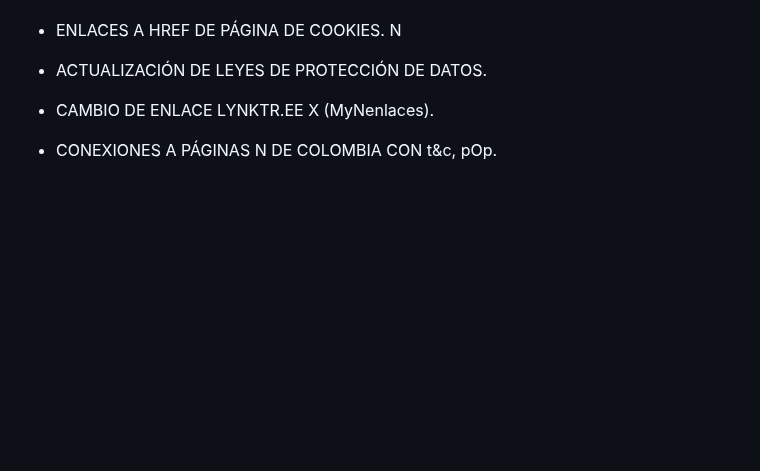
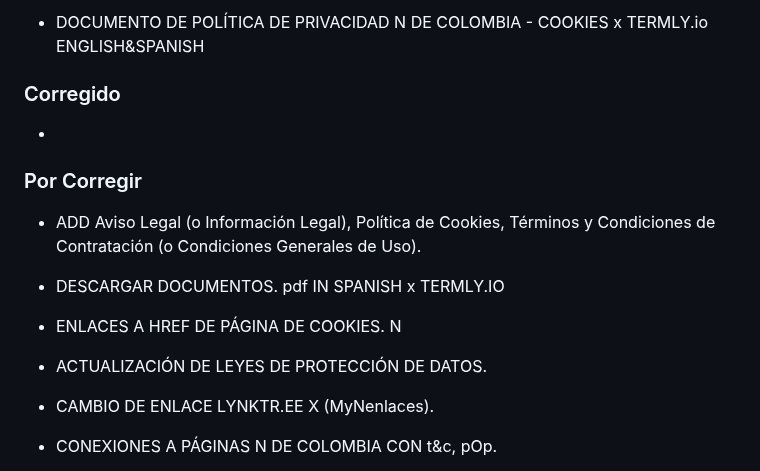
Before and after one commit to NeamstrongC/Allium_Ampeloprasum_var._Porrum-NofC, a Markdown page: CHANGELOG.md, the part around one of its changes. Rendered like a GitHub page; blank space fills up the shorter version.

```diff
--- a/CHANGELOG.md
+++ b/CHANGELOG.md
@@ -22,3 +169,14 @@
+-   DOCUMENTO DE POLÍTICA DE PRIVACIDAD N DE COLOMBIA - COOKIES x TERMLY.io ENGLISH&SPANISH
+
+### Corregido
+
+-
+
+###  Por Corregir
+
+-   ADD Aviso Legal (o Información Legal), Política de Cookies, Términos y Condiciones de Contratación (o Condiciones Generales de Uso).
+
+-   DESCARGAR DOCUMENTOS. pdf IN SPANISH x TERMLY.IO
 
 -   ENLACES A HREF DE PÁGINA DE COOKIES. N
 
```
Also changed, not shown: other parts of CHANGELOG.md (+149 -2 lines).
